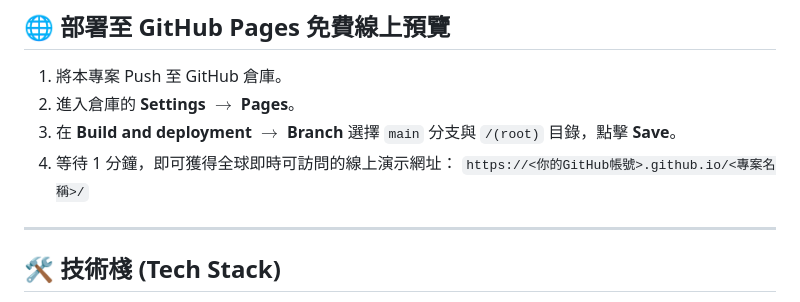
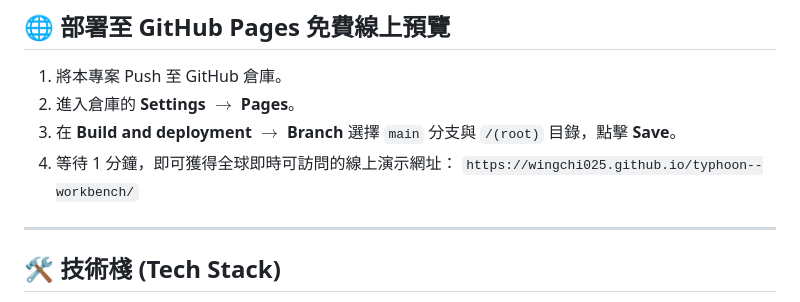
Before and after one commit to wingchi025/typhoon--workbench, a Markdown page: README.md, the part around the change. GitHub-like rendering.

Commit message:
docs: update repository URL to typhoon--workbench

```diff
--- a/README.md
+++ b/README.md
@@ -67,7 +67,7 @@
 2. 進入倉庫的 **Settings** $\to$ **Pages**。
 3. 在 **Build and deployment** $\to$ **Branch** 選擇 `main` 分支與 `/(root)` 目錄，點擊 **Save**。
 4. 等待 1 分鐘，即可獲得全球即時可訪問的線上演示網址：
-   `https://<你的GitHub帳號>.github.io/<專案名稱>/`
+   `https://wingchi025.github.io/typhoon--workbench/`
 
 ---
 
```
